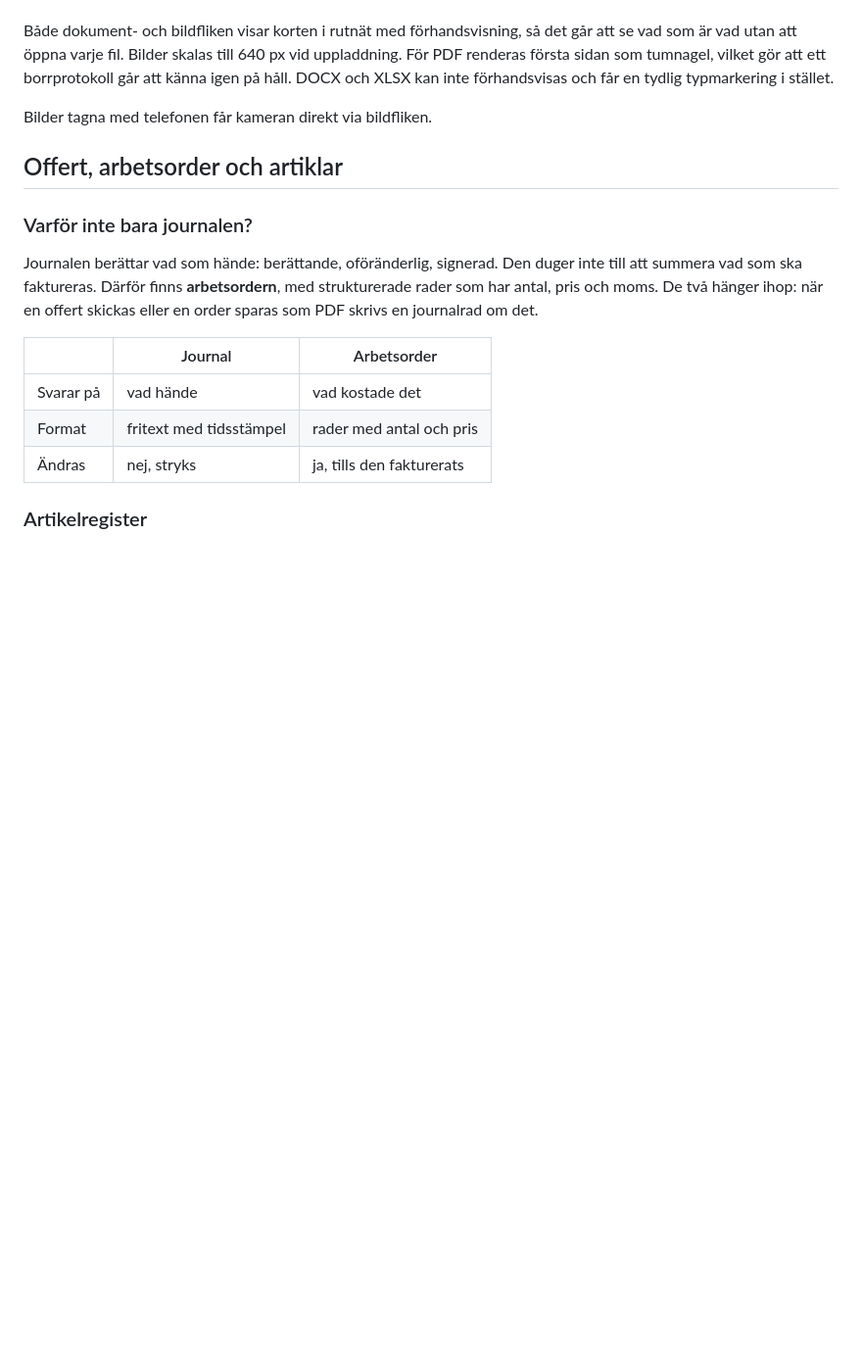
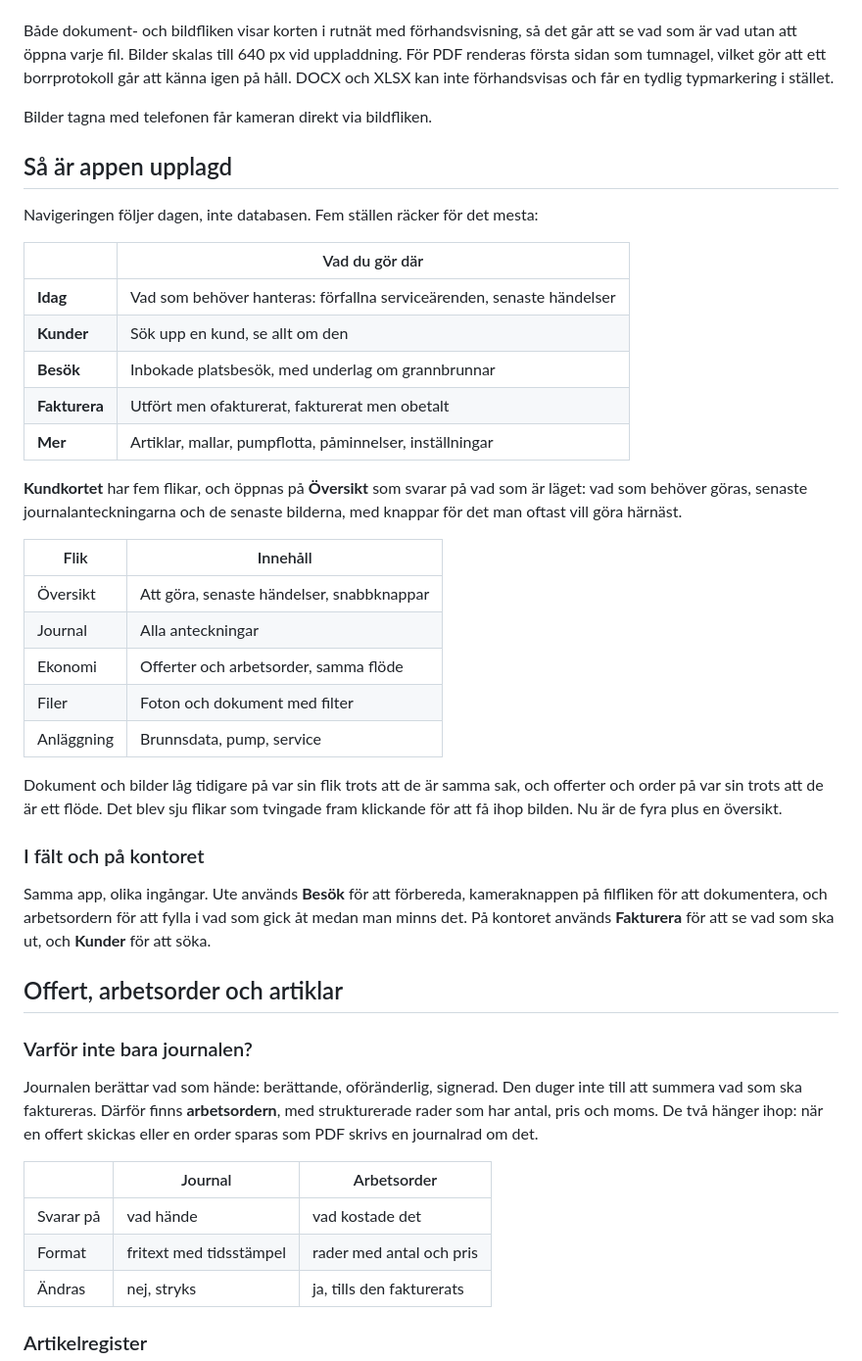
Before and after one commit to jonasrubensson/Borrjournal, a Markdown page: README.md, the part around one of its changes. Shown at 98% size. Drawn GitHub-style; blank space fills up the shorter version.

```diff
--- a/README.md
+++ b/README.md
@@ -80,6 +80,40 @@ inte förhandsvisas och får en tydlig typmarkering i stället.
 
 Bilder tagna med telefonen får kameran direkt via bildfliken.
 
+## Så är appen upplagd
+
+Navigeringen följer dagen, inte databasen. Fem ställen räcker för det mesta:
+
+| | Vad du gör där |
+|---|---|
+| **Idag** | Vad som behöver hanteras: förfallna serviceärenden, senaste händelser |
+| **Kunder** | Sök upp en kund, se allt om den |
+| **Besök** | Inbokade platsbesök, med underlag om grannbrunnar |
+| **Fakturera** | Utfört men ofakturerat, fakturerat men obetalt |
+| **Mer** | Artiklar, mallar, pumpflotta, påminnelser, inställningar |
+
+**Kundkortet** har fem flikar, och öppnas på **Översikt** som svarar på vad som är läget:
+vad som behöver göras, senaste journalanteckningarna och de senaste bilderna, med knappar för
+det man oftast vill göra härnäst.
+
+| Flik | Innehåll |
+|---|---|
+| Översikt | Att göra, senaste händelser, snabbknappar |
+| Journal | Alla anteckningar |
+| Ekonomi | Offerter och arbetsorder, samma flöde |
+| Filer | Foton och dokument med filter |
+| Anläggning | Brunnsdata, pump, service |
+
+Dokument och bilder låg tidigare på var sin flik trots att de är samma sak, och offerter och order
+på var sin trots att de är ett flöde. Det blev sju flikar som tvingade fram klickande för att få
+ihop bilden. Nu är de fyra plus en översikt.
+
+### I fält och på kontoret
+
+Samma app, olika ingångar. Ute används **Besök** för att förbereda, kameraknappen på filfliken för
+att dokumentera, och arbetsordern för att fylla i vad som gick åt medan man minns det. På kontoret
+används **Fakturera** för att se vad som ska ut, och **Kunder** för att söka.
+
 ## Offert, arbetsorder och artiklar
 
 ### Varför inte bara journalen?
```
Also changed, not shown: other parts of README.md (+21 -0 lines).
